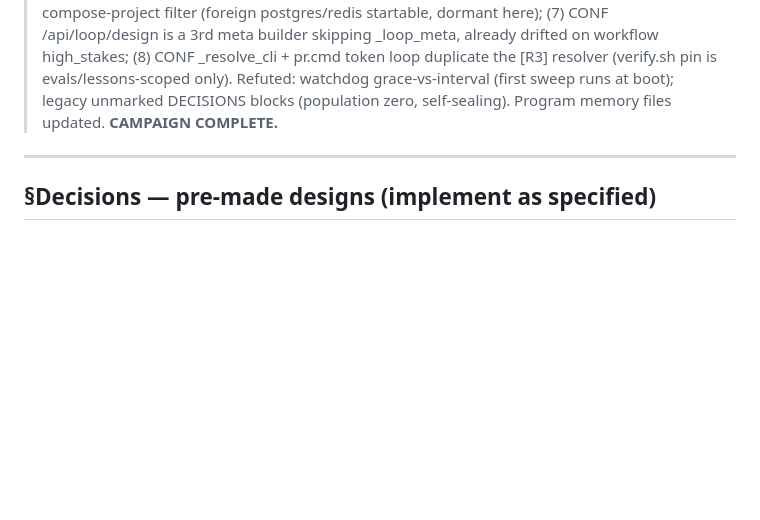
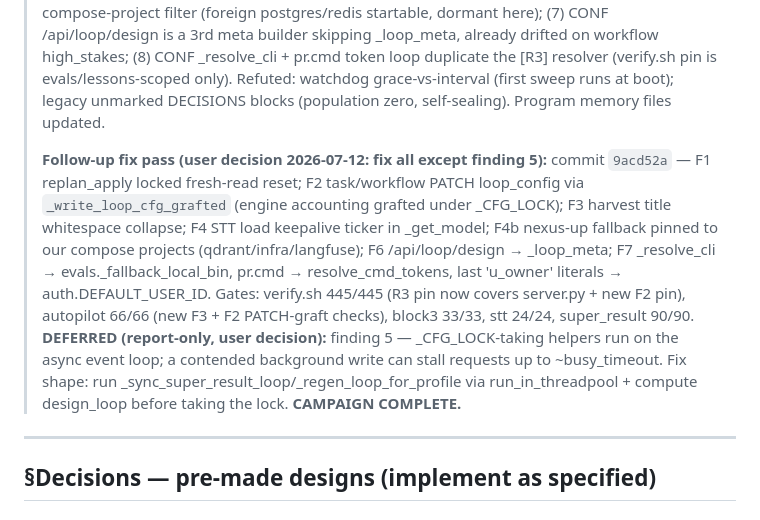
Before and after one commit to darian-gajgic/Nexus-Agentic-Coding-Setup, a Markdown page: BUGFIX-CAMPAIGN-2026-07-12.md, the part around the change. Rendered like a GitHub page; blank space fills up the shorter version.

Commit message:
docs(campaign): follow-up fix pass recorded (7/8 findings fixed in 43a84d3, finding 5 deferred) — campaign closed
Co-Authored-By: Claude Fable 5 <noreply@anthropic.com>

```diff
--- a/BUGFIX-CAMPAIGN-2026-07-12.md
+++ b/BUGFIX-CAMPAIGN-2026-07-12.md
@@ -122,7 +122,21 @@ files. Reminder of the standing rule (user re-confirmed): if the code contradict
 > (8) CONF _resolve_cli + pr.cmd token loop duplicate the [R3] resolver (verify.sh pin
 > is evals/lessons-scoped only). Refuted: watchdog grace-vs-interval (first sweep runs
 > at boot); legacy unmarked DECISIONS blocks (population zero, self-sealing). Program
-> memory files updated. **CAMPAIGN COMPLETE.**
+> memory files updated.
+>
+> **Follow-up fix pass (user decision 2026-07-12: fix all except finding 5):**
+> commit `9acd52a` — F1 replan_apply locked fresh-read reset; F2 task/workflow PATCH
+> loop_config via `_write_loop_cfg_grafted` (engine accounting grafted under _CFG_LOCK);
+> F3 harvest title whitespace collapse; F4 STT load keepalive ticker in _get_model;
+> F4b nexus-up fallback pinned to our compose projects (qdrant/infra/langfuse);
+> F6 /api/loop/design → _loop_meta; F7 _resolve_cli → evals._fallback_local_bin,
+> pr.cmd → resolve_cmd_tokens, last 'u_owner' literals → auth.DEFAULT_USER_ID.
+> Gates: verify.sh 445/445 (R3 pin now covers server.py + new F2 pin), autopilot 66/66
+> (new F3 + F2 PATCH-graft checks), block3 33/33, stt 24/24, super_result 90/90.
+> **DEFERRED (report-only, user decision):** finding 5 — _CFG_LOCK-taking helpers run
+> on the async event loop; a contended background write can stall requests up to
+> ~busy_timeout. Fix shape: run _sync_super_result_loop/_regen_loop_for_profile via
+> run_in_threadpool + compute design_loop before taking the lock. **CAMPAIGN COMPLETE.**
 
 ---
 
```
